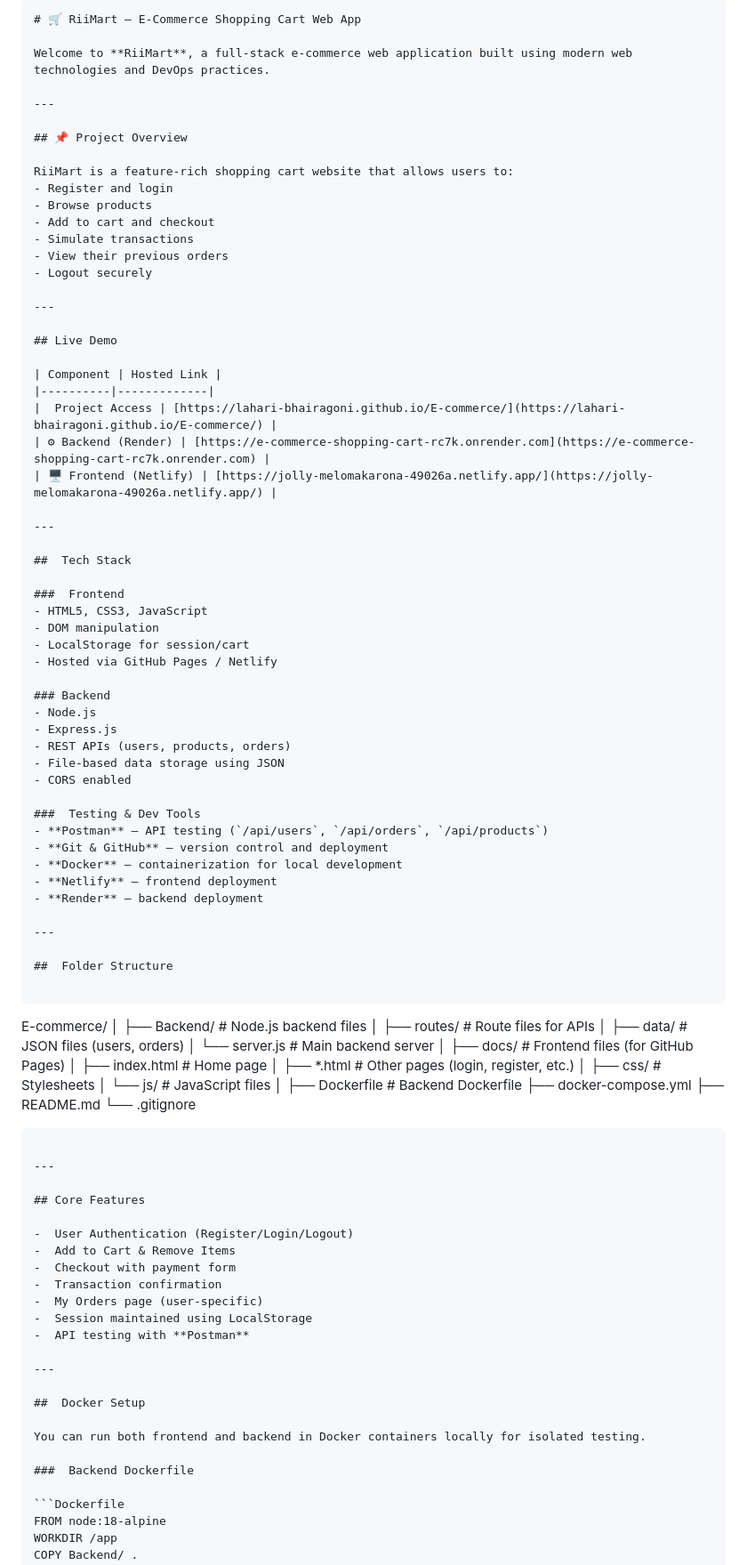
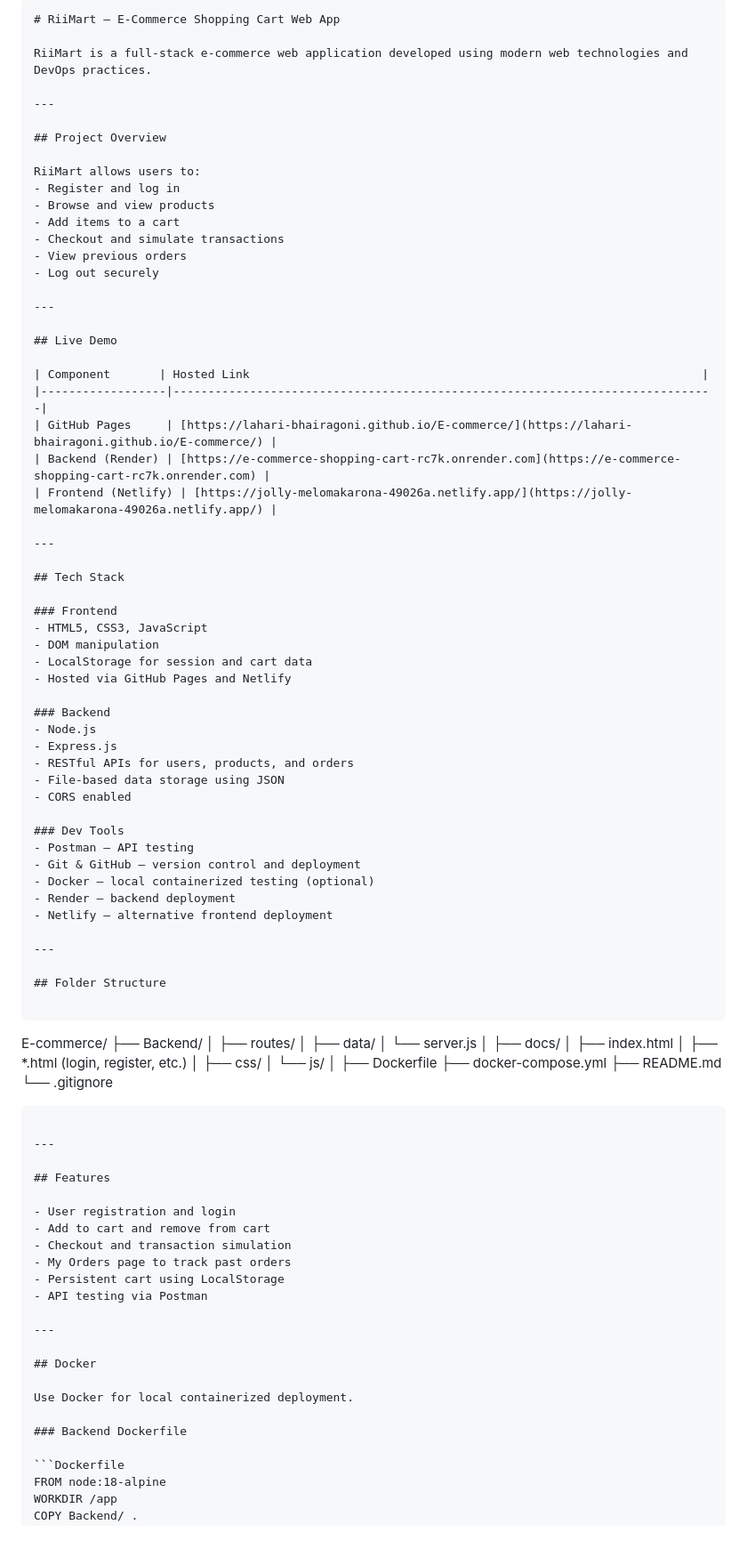
Before and after one commit to Lahari-Bhairagoni/E-commerce, a Markdown page: README.md, the part around one of its changes. Shown at 89% size. GitHub-like rendering; blank space fills up the shorter version.

````diff
--- a/README.md
+++ b/README.md
@@ -1,75 +1,74 @@
 
 ```markdown
-# 🛒 RiiMart – E-Commerce Shopping Cart Web App
+# RiiMart – E-Commerce Shopping Cart Web App
 
-Welcome to **RiiMart**, a full-stack e-commerce web application built using modern web technologies and DevOps practices.
+RiiMart is a full-stack e-commerce web application developed using modern web technologies and DevOps practices.
 
 ---
 
-## 📌 Project Overview
+## Project Overview
 
-RiiMart is a feature-rich shopping cart website that allows users to:
-- Register and login
-- Browse products
-- Add to cart and checkout
-- Simulate transactions
-- View their previous orders
-- Logout securely
+RiiMart allows users to:
+- Register and log in
+- Browse and view products
+- Add items to a cart
+- Checkout and simulate transactions
+- View previous orders
+- Log out securely
 
 ---
 
 ## Live Demo
 
-| Component | Hosted Link |
-|----------|-------------|
-|  Project Access | [https://lahari-bhairagoni.github.io/E-commerce/](https://lahari-bhairagoni.github.io/E-commerce/) |
-| ⚙ Backend (Render) | [https://e-commerce-shopping-cart-rc7k.onrender.com](https://e-commerce-shopping-cart-rc7k.onrender.com) |
-| 🖥 Frontend (Netlify) | [https://jolly-melomakarona-49026a.netlify.app/](https://jolly-melomakarona-49026a.netlify.app/) |
+| Component       | Hosted Link                                                                 |
+|------------------|------------------------------------------------------------------------------|
+| GitHub Pages     | [https://lahari-bhairagoni.github.io/E-commerce/](https://lahari-bhairagoni.github.io/E-commerce/) |
+| Backend (Render) | [https://e-commerce-shopping-cart-rc7k.onrender.com](https://e-commerce-shopping-cart-rc7k.onrender.com) |
+| Frontend (Netlify) | [https://jolly-melomakarona-49026a.netlify.app/](https://jolly-melomakarona-49026a.netlify.app/) |
 
 ---
 
-##  Tech Stack
+## Tech Stack
 
-###  Frontend
+### Frontend
 - HTML5, CSS3, JavaScript
 - DOM manipulation
-- LocalStorage for session/cart
-- Hosted via GitHub Pages / Netlify
+- LocalStorage for session and cart data
+- Hosted via GitHub Pages and Netlify
 
 ### Backend
 - Node.js
 - Express.js
-- REST APIs (users, products, orders)
+- RESTful APIs for users, products, and orders
 - File-based data storage using JSON
 - CORS enabled
 
-###  Testing & Dev Tools
-- **Postman** – API testing (`/api/users`, `/api/orders`, `/api/products`)
-- **Git & GitHub** – version control and deployment
-- **Docker** – containerization for local development
-- **Netlify** – frontend deployment
-- **Render** – backend deployment
+### Dev Tools
+- Postman – API testing
+- Git & GitHub – version control and deployment
+- Docker – local containerized testing (optional)
+- Render – backend deployment
+- Netlify – alternative frontend deployment
 
 ---
 
-##  Folder Structure
+## Folder Structure
 
 ```
 
 E-commerce/
+├── Backend/
+│   ├── routes/
+│   ├── data/
+│   └── server.js
 │
-├── Backend/                 # Node.js backend files
-│   ├── routes/             # Route files for APIs
-│   ├── data/               # JSON files (users, orders)
-│   └── server.js           # Main backend server
+├── docs/
+│   ├── index.html
+│   ├── \*.html (login, register, etc.)
+│   ├── css/
+│   └── js/
 │
-├── docs/                   # Frontend files (for GitHub Pages)
-│   ├── index.html          # Home page
-│   ├── \*.html              # Other pages (login, register, etc.)
-│   ├── css/                # Stylesheets
-│   └── js/                 # JavaScript files
-│
-├── Dockerfile              # Backend Dockerfile
+├── Dockerfile
 ├── docker-compose.yml
 ├── README.md
 └── .gitignore
@@ -78,23 +77,22 @@ E-commerce/
 
 ---
 
-## Core Features
+## Features
 
--  User Authentication (Register/Login/Logout)
--  Add to Cart & Remove Items
--  Checkout with payment form
--  Transaction confirmation
--  My Orders page (user-specific)
--  Session maintained using LocalStorage
--  API testing with **Postman**
+- User registration and login
+- Add to cart and remove from cart
+- Checkout and transaction simulation
+- My Orders page to track past orders
+- Persistent cart using LocalStorage
+- API testing via Postman
 
 ---
 
-##  Docker Setup
+## Docker
 
-You can run both frontend and backend in Docker containers locally for isolated testing.
+Use Docker for local containerized deployment.
 
-###  Backend Dockerfile
+### Backend Dockerfile
 
 ```Dockerfile
 FROM node:18-alpine
````
Also changed, not shown: other parts of README.md (+14 -14 lines).
